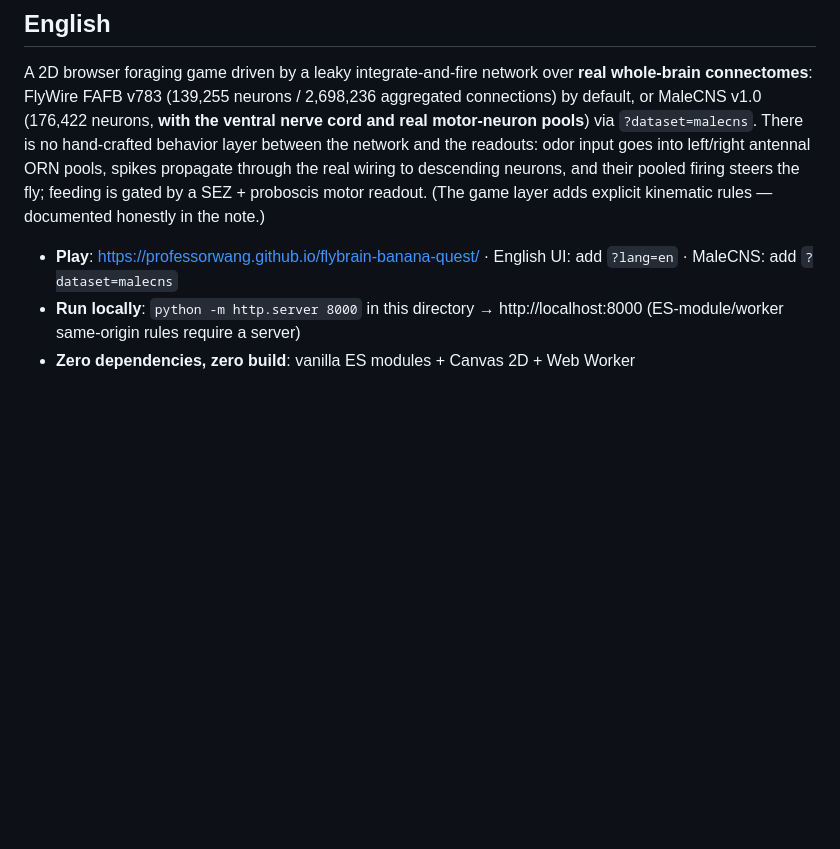
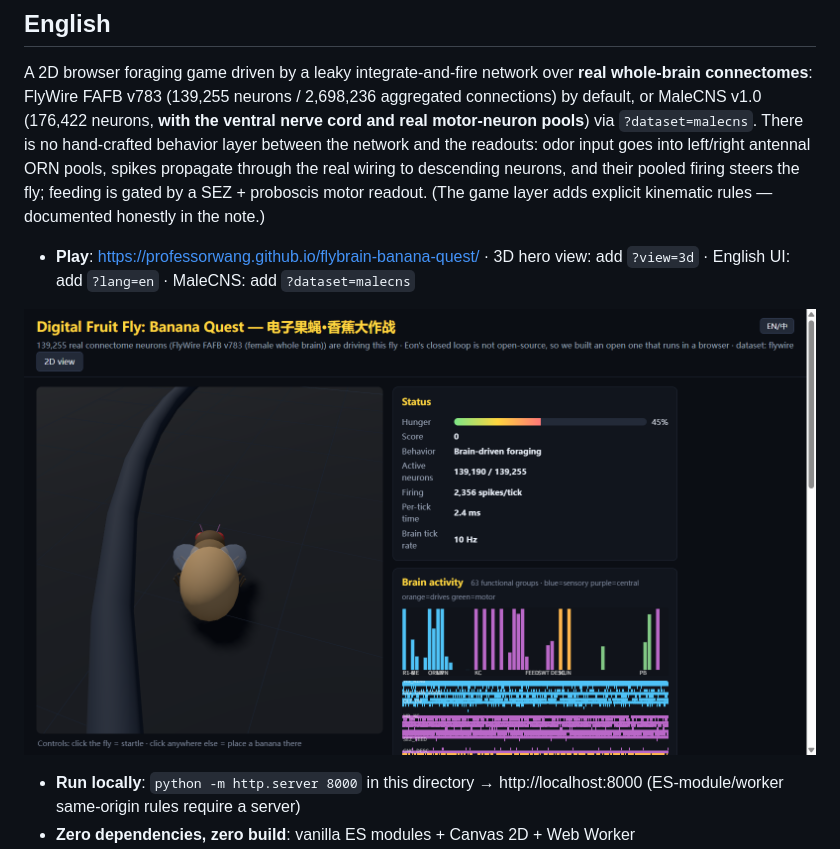
Before and after one commit to professorwang/flybrain-banana-quest, a Markdown page: game/README.md, the part around the change. Drawn GitHub-style; pictures changed too: game/docs/img/hero-3d.png (added); blank space fills up the shorter version.

```diff
--- a/game/README.md
+++ b/game/README.md
@@ -7,7 +7,9 @@
 
 A 2D browser foraging game driven by a leaky integrate-and-fire network over **real whole-brain connectomes**: FlyWire FAFB v783 (139,255 neurons / 2,698,236 aggregated connections) by default, or MaleCNS v1.0 (176,422 neurons, **with the ventral nerve cord and real motor-neuron pools**) via `?dataset=malecns`. There is no hand-crafted behavior layer between the network and the readouts: odor input goes into left/right antennal ORN pools, spikes propagate through the real wiring to descending neurons, and their pooled firing steers the fly; feeding is gated by a SEZ + proboscis motor readout. (The game layer adds explicit kinematic rules — documented honestly in the note.)
 
-- **Play**: https://professorwang.github.io/flybrain-banana-quest/ · English UI: add `?lang=en` · MaleCNS: add `?dataset=malecns`
+- **Play**: https://professorwang.github.io/flybrain-banana-quest/ · 3D hero view: add `?view=3d` · English UI: add `?lang=en` · MaleCNS: add `?dataset=malecns`
+
+![3D hero view: the brain-driven fly with the live whole-brain activity panel](docs/img/hero-3d.png)
 - **Run locally**: `python -m http.server 8000` in this directory → http://localhost:8000 (ES-module/worker same-origin rules require a server)
 - **Zero dependencies, zero build**: vanilla ES modules + Canvas 2D + Web Worker
 - **Honesty**: what is real (connectome topology), what is simplified (LIF point neurons, L1 normalization, hand-picked sensory/motor pools, no VNC in the FlyWire dataset), and why a moving fly alone proves no biological fidelity — see the in-app panel and the sections below
```
Also changed, not shown: README.md (+5 -3 lines).
